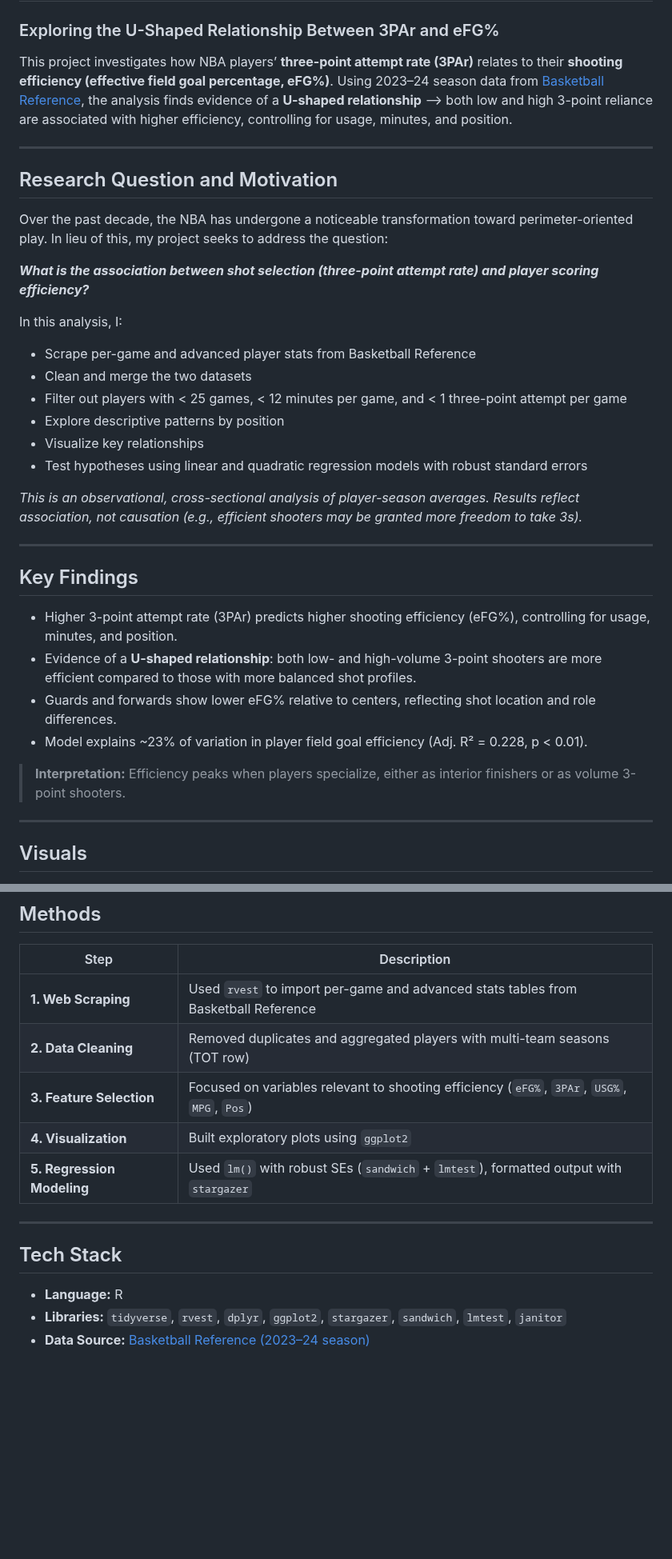
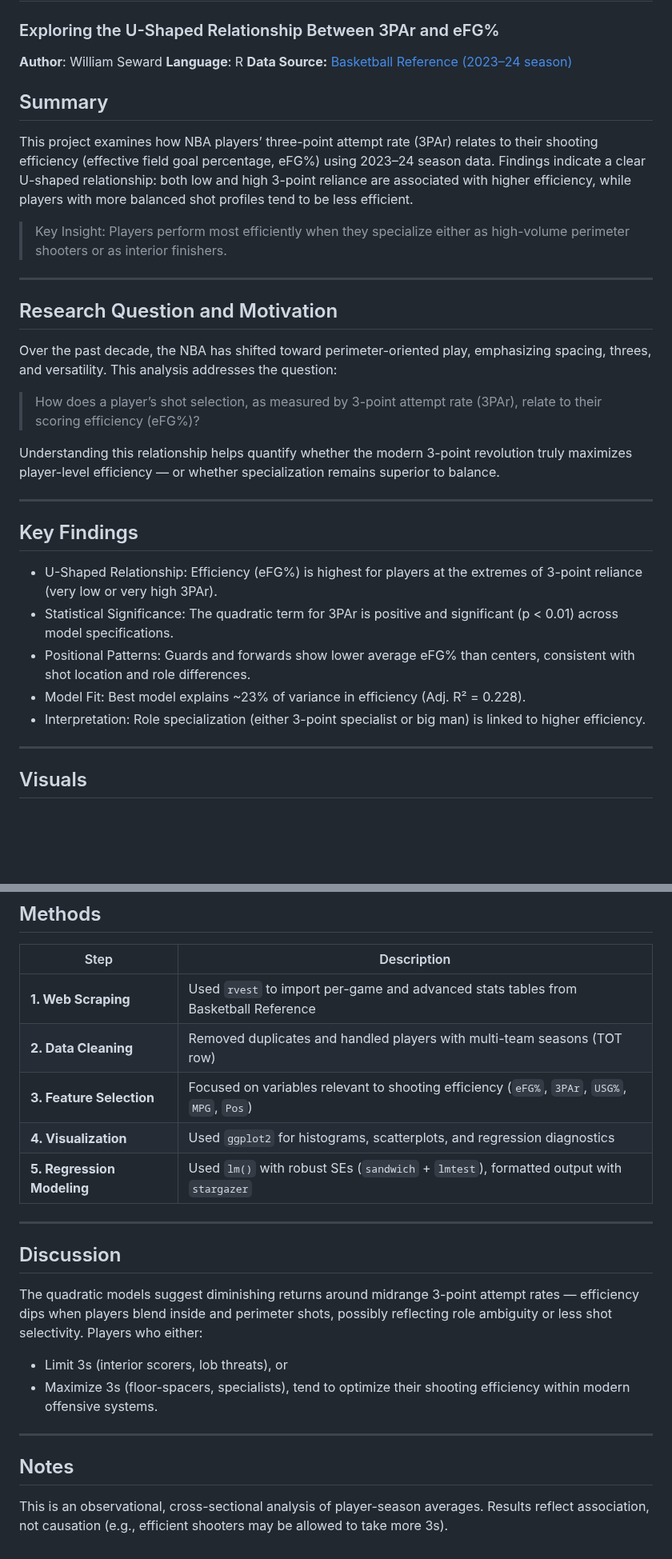
Before and after one commit to willsew/ds_portfolio, a Markdown page: personal_projects/nba-3par-efficiency-analysis/README.md, 2 parts joined by grey strips. Shown at 80% size. Rendered like a GitHub page; blank space fills up the shorter version.

```diff
--- a/personal_projects/nba-3par-efficiency-analysis/README.md
+++ b/personal_projects/nba-3par-efficiency-analysis/README.md
@@ -1,36 +1,33 @@
 # NBA 3-Point Attempt Rate and Shooting Efficiency Analysis
 ### Exploring the U-Shaped Relationship Between 3PAr and eFG%
+**Author**: William Seward
+**Language**: R
+**Data Source:** [Basketball Reference (2023–24 season)](https://www.basketball-reference.com)
 
-This project investigates how NBA players’ **three-point attempt rate (3PAr)** relates to their **shooting efficiency (effective field goal percentage, eFG%)**. Using 2023–24 season data from [Basketball Reference](https://www.basketball-reference.com), the analysis finds evidence of a **U-shaped relationship** --> both low and high 3-point reliance are associated with higher efficiency, controlling for usage, minutes, and position.
+## Summary
+This project examines how NBA players’ three-point attempt rate (3PAr) relates to their shooting efficiency (effective field goal percentage, eFG%) using 2023–24 season data.
+Findings indicate a clear U-shaped relationship: both low and high 3-point reliance are associated with higher efficiency, while players with more balanced shot profiles tend to be less efficient.
+> Key Insight: Players perform most efficiently when they specialize either as high-volume perimeter shooters or as interior finishers.
 
 ---
 
 ## Research Question and Motivation
 
-Over the past decade, the NBA has undergone a noticeable transformation toward perimeter-oriented play. In lieu of this, my project seeks to address the question:
+Over the past decade, the NBA has shifted toward perimeter-oriented play, emphasizing spacing, threes, and versatility.
+This analysis addresses the question:
+> How does a player’s shot selection, as measured by 3-point attempt rate (3PAr), relate to their scoring efficiency (eFG%)?
 
-***What is the association between shot selection (three-point attempt rate) and player scoring efficiency?***
-
-In this analysis, I:
-- Scrape per-game and advanced player stats from Basketball Reference
-- Clean and merge the two datasets
-- Filter out players with < 25 games, < 12 minutes per game, and < 1 three-point attempt per game
-- Explore descriptive patterns by position
-- Visualize key relationships
-- Test hypotheses using linear and quadratic regression models with robust standard errors
-
-*This is an observational, cross-sectional analysis of player-season averages. Results reflect association, not causation (e.g., efficient shooters may be granted more freedom to take 3s).*
+Understanding this relationship helps quantify whether the modern 3-point revolution truly maximizes player-level efficiency — or whether specialization remains superior to balance.
 
 ---
 
 ## Key Findings
 
-- Higher 3-point attempt rate (3PAr) predicts higher shooting efficiency (eFG%), controlling for usage, minutes, and position.
-- Evidence of a **U-shaped relationship**: both low- and high-volume 3-point shooters are more efficient compared to those with more balanced shot profiles.
-- Guards and forwards show lower eFG% relative to centers, reflecting shot location and role differences.
-- Model explains ~23% of variation in player field goal efficiency (Adj. R² = 0.228, p < 0.01).
-
-> **Interpretation:** Efficiency peaks when players specialize, either as interior finishers or as volume 3-point shooters.
+- U-Shaped Relationship: Efficiency (eFG%) is highest for players at the extremes of 3-point reliance (very low or very high 3PAr).
+- Statistical Significance: The quadratic term for 3PAr is positive and significant (p < 0.01) across model specifications.
+- Positional Patterns: Guards and forwards show lower average eFG% than centers, consistent with shot location and role differences.
+- Model Fit: Best model explains ~23% of variance in efficiency (Adj. R² = 0.228).
+- Interpretation: Role specialization (either 3-point specialist or big man) is linked to higher efficiency.
 
 ---
 
@@ -48,15 +45,21 @@ In this analysis, I:
 | Step | Description |
 |------|--------------|
 | **1. Web Scraping** | Used `rvest` to import per-game and advanced stats tables from Basketball Reference |
-| **2. Data Cleaning** | Removed duplicates and aggregated players with multi-team seasons (TOT row) |
+| **2. Data Cleaning** | Removed duplicates and handled players with multi-team seasons (TOT row) |
 | **3. Feature Selection** | Focused on variables relevant to shooting efficiency (`eFG%`, `3PAr`, `USG%`, `MPG`, `Pos`) |
-| **4. Visualization** | Built exploratory plots using `ggplot2` |
+| **4. Visualization** | Used `ggplot2` for histograms, scatterplots, and regression diagnostics |
 | **5. Regression Modeling** | Used `lm()` with robust SEs (`sandwich` + `lmtest`), formatted output with `stargazer` |
 
----
+___
 
-## Tech Stack
+## Discussion
+The quadratic models suggest diminishing returns around midrange 3-point attempt rates — efficiency dips when players blend inside and perimeter shots, possibly reflecting role ambiguity or less shot selectivity.
+Players who either:
+- Limit 3s (interior scorers, lob threats), or
+- Maximize 3s (floor-spacers, specialists),
+tend to optimize their shooting efficiency within modern offensive systems.
 
-- **Language:** R
-- **Libraries:** `tidyverse`, `rvest`, `dplyr`, `ggplot2`, `stargazer`, `sandwich`, `lmtest`, `janitor`
-- **Data Source:** [Basketball Reference (2023–24 season)](https://www.basketball-reference.com)
+___
+
+## Notes
+This is an observational, cross-sectional analysis of player-season averages. Results reflect association, not causation (e.g., efficient shooters may be allowed to take more 3s).
```
